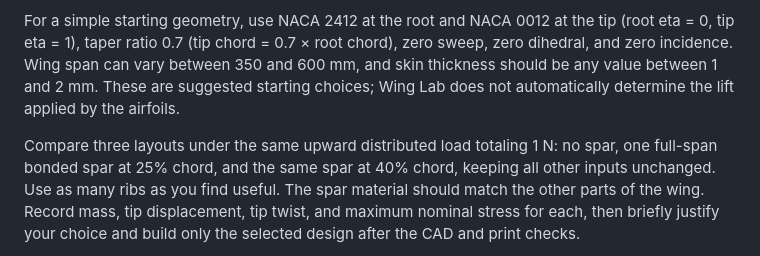
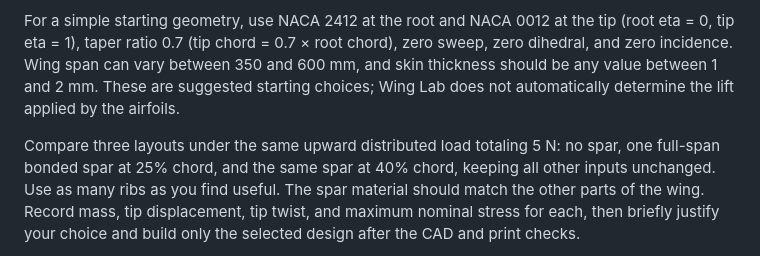
Before and after one commit to Ehsan-Roohi/Aerospace-Structures, a Markdown page: PROJECT.md, the part around the change. GitHub-like rendering.

```diff
--- a/PROJECT.md
+++ b/PROJECT.md
@@ -13,7 +13,7 @@ Assume your wing belongs to an aircraft with a total mass of 200 g in steady, le
 
 For a simple starting geometry, use NACA 2412 at the root and NACA 0012 at the tip (root eta = 0, tip eta = 1), taper ratio 0.7 (tip chord = 0.7 × root chord), zero sweep, zero dihedral, and zero incidence. Wing span can vary between 350 and 600 mm, and skin thickness should be any value between 1 and 2 mm. These are suggested starting choices; Wing Lab does not automatically determine the lift applied by the airfoils.
 
-Compare three layouts under the same upward distributed load totaling 1 N:
+Compare three layouts under the same upward distributed load totaling 5 N:
 no spar,
 one full-span bonded spar at 25% chord,
 and the same spar at 40% chord, keeping all other inputs unchanged.
```
